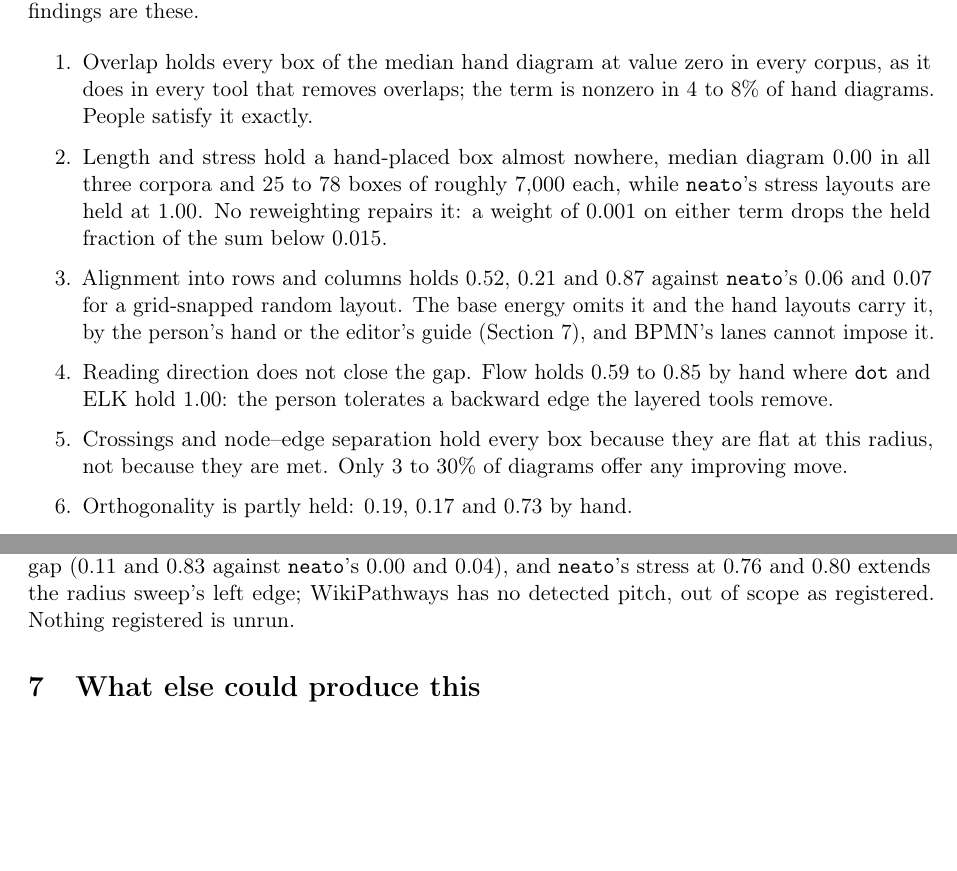
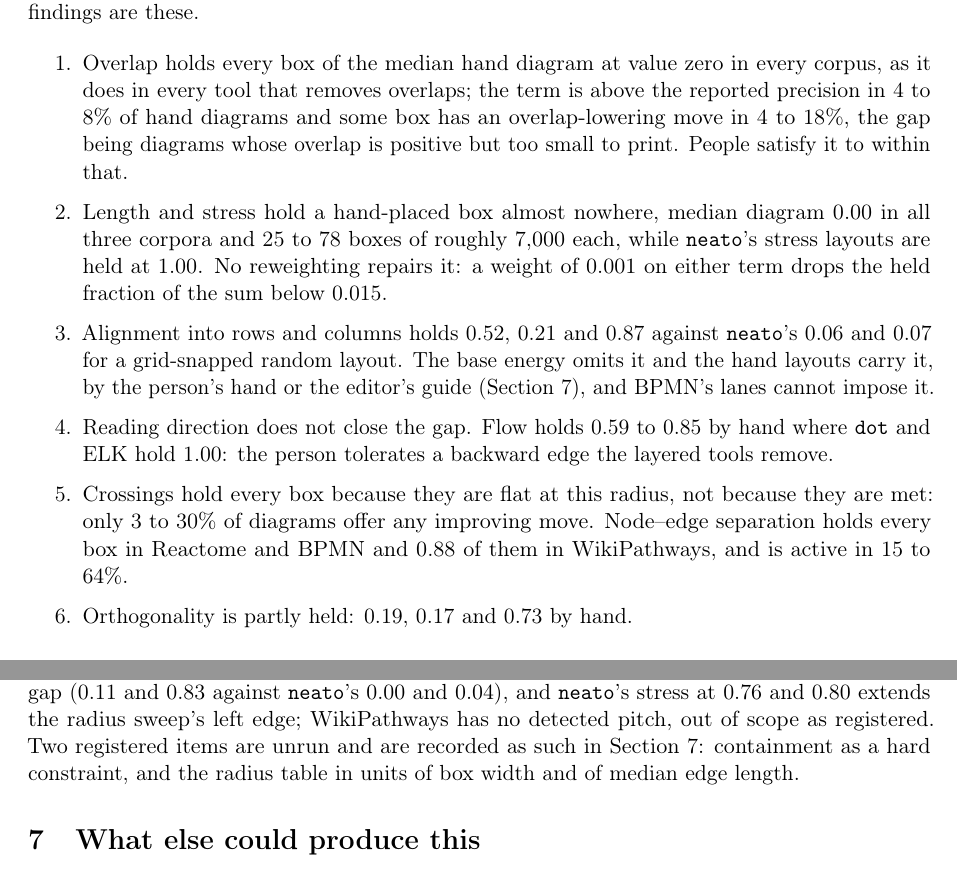
Before and after one commit to Anode1/articles, a LaTeX paper (cjitter/stationary.tex): two parts of pages 2 and 16 of 23, joined at a grey line, cut so that both start at the same text, the shorter picture padded with empty space. Compiled offline with pdfLaTeX.

Commit message:
cjitter: four corrections from review, overlap precision, node-edge, the unrun registered items, and the abstract's pre-registration claim narrowed to what the signed file covers
Co-Authored-By: Claude Opus 5 (1M context) <noreply@anthropic.com>
Claude-Session: https://claude.ai/code/session_012G9BJHdYCa14jdEBqvCVxX

```diff
--- a/cjitter/stationary.tex
+++ b/cjitter/stationary.tex
@@ -110,8 +110,10 @@ the findings are these.
 
 \begin{enumerate}\itemsep2pt
 \item Overlap holds every box of the median hand diagram at value zero in every corpus, as
-  it does in every tool that removes overlaps; the term is nonzero in 4 to 8\% of hand
-  diagrams. People satisfy it exactly.
+  it does in every tool that removes overlaps; the term is above the reported precision in
+  4 to 8\% of hand diagrams and some box has an overlap-lowering move in 4 to 18\%, the
+  gap being diagrams whose overlap is positive but too small to print. People satisfy it
+  to within that.
 \item Length and stress hold a hand-placed box almost nowhere, median diagram 0.00 in all
   three corpora and 25 to 78 boxes of roughly 7{,}000 each, while
   \texttt{neato}'s stress layouts are held at 1.00. No reweighting repairs it: a weight of
@@ -123,8 +125,10 @@ the findings are these.
 \item Reading direction does not close the gap. Flow holds 0.59 to 0.85 by hand where
   \texttt{dot} and ELK hold 1.00: the person tolerates a backward edge the layered tools
   remove.
-\item Crossings and node--edge separation hold every box because they are flat at this
-  radius, not because they are met. Only 3 to 30\% of diagrams offer any improving move.
+\item Crossings hold every box because they are flat at this radius, not because they are
+  met: only 3 to 30\% of diagrams offer any improving move. Node--edge separation holds
+  every box in Reactome and BPMN and 0.88 of them in WikiPathways, and is active in 15 to
+  64\%.
 \item Orthogonality is partly held: 0.19, 0.17 and 0.73 by hand.
 \item The corpus of the standing proposal behaves the same: on its 1{,}072 drawings in
   the band, length and stress hold 0.00 and alignment 0.87.
@@ -873,7 +877,9 @@ the 41--100 band above. The registered pitch radius, the last item, is run too
 hand length and stress hold 0.00 with 0.99 to 1.00 of diagrams exactly there, A1 keeps
 its gap (0.11 and 0.83 against \texttt{neato}'s 0.00 and 0.04), and \texttt{neato}'s
 stress at 0.76 and 0.80 extends the radius sweep's left edge; WikiPathways has no
-detected pitch, out of scope as registered. Nothing registered is unrun.
+detected pitch, out of scope as registered. Two registered items are unrun and are
+recorded as such in Section~\ref{sec:alternatives}: containment as a hard constraint, and
+the radius table in units of box width and of median edge length.
 
 \section{What else could produce this}\label{sec:alternatives}
 
```
Also changed, not shown: cjitter/stationary.pdf, cjitter/stationary.tex (4 more changed lines).
